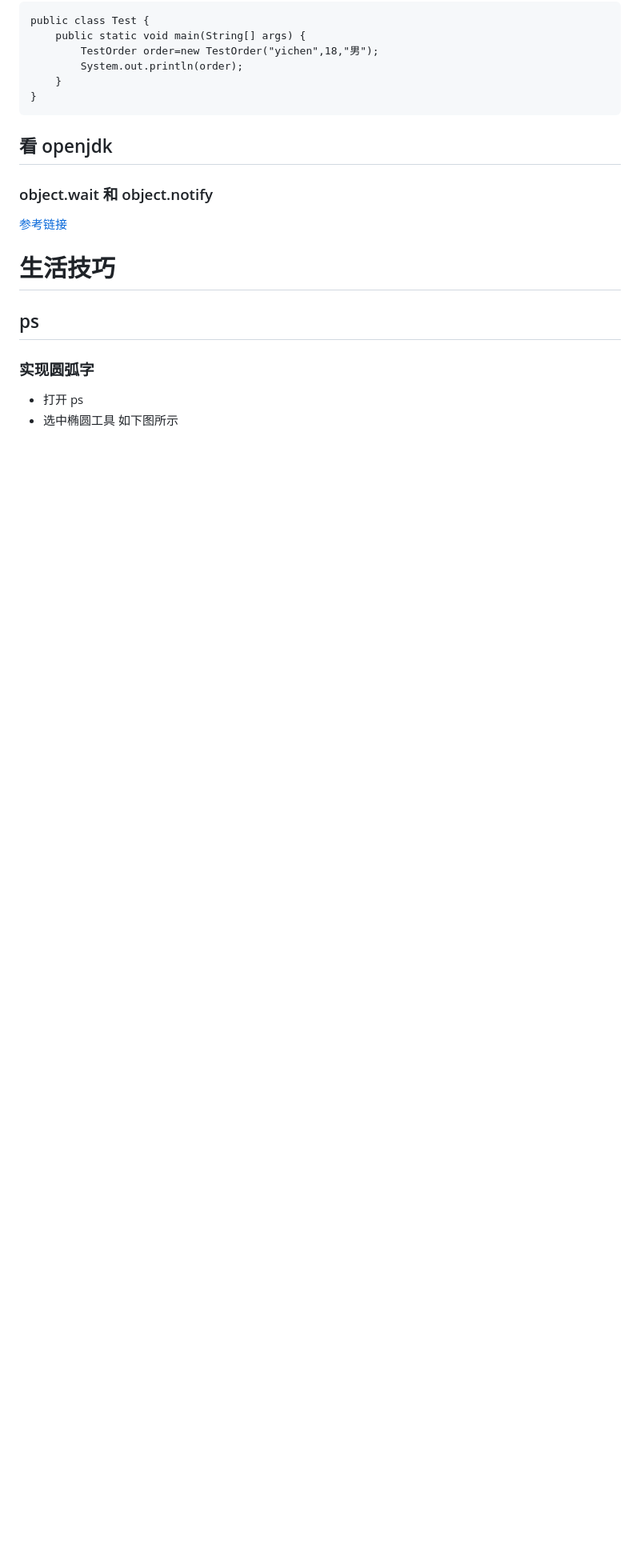
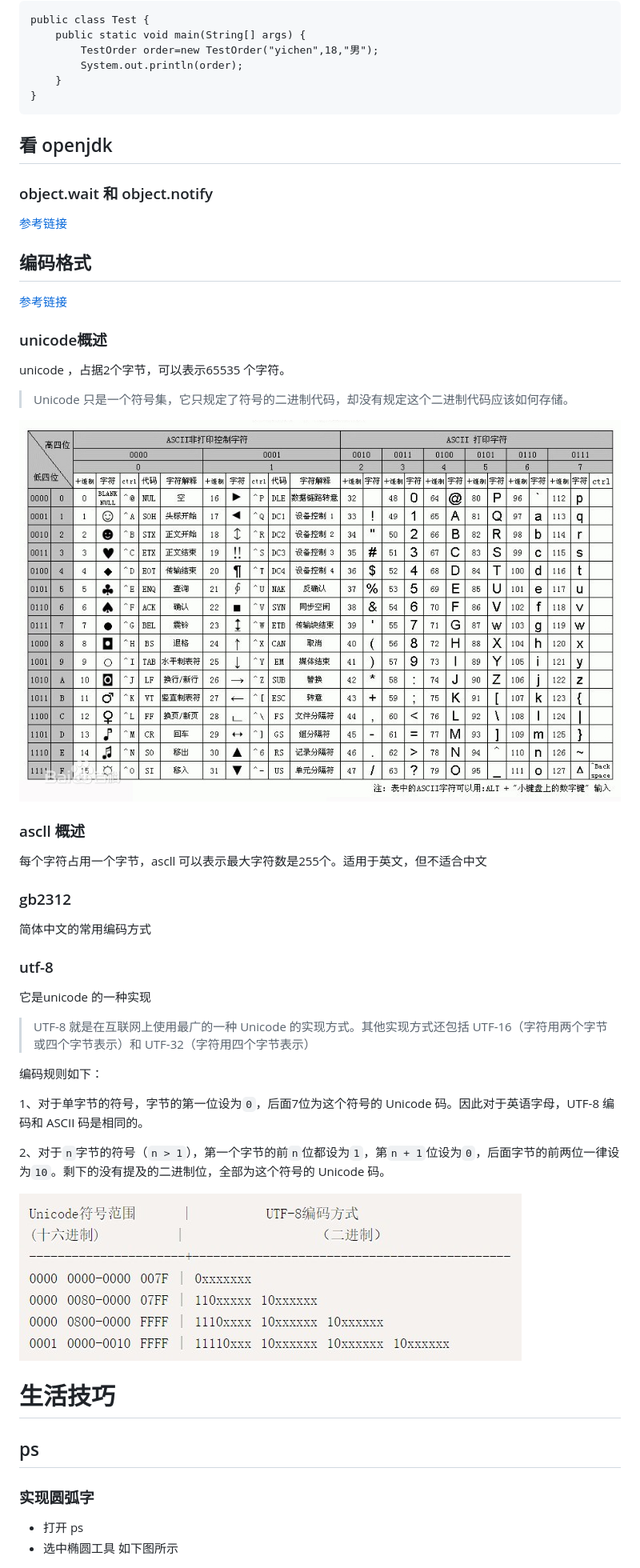
Before and after one commit to yichen17/study, a Markdown page: vmware-note.md, the part around one of its changes. Shown at 80% size. Rendered like a GitHub page; pictures changed too: images/2021-02-23-1.jpg (added), images/2021-02-23-2.jpg (added); blank space fills up the shorter version.

Commit message:
2021-02-23

```diff
--- a/vmware-note.md
+++ b/vmware-note.md
@@ -2691,6 +2695,44 @@ public class Test {
 
 
 
+## 编码格式
+
+[参考链接](http://www.ruanyifeng.com/blog/2007/10/ascii_unicode_and_utf-8.html)
+
+### unicode概述
+
+unicode ，占据2个字节，可以表示65535 个字符。
+
+> Unicode 只是一个符号集，它只规定了符号的二进制代码，却没有规定这个二进制代码应该如何存储。
+
+<img src="./images/2021-02-23-1.jpg" alt="常见的前128个unicode 对应表" style="zoom: 80%;" />
+
+### ascll 概述
+
+每个字符占用一个字节，ascll 可以表示最大字符数是255个。适用于英文，但不适合中文
+
+
+
+### gb2312
+
+简体中文的常用编码方式
+
+
+
+### utf-8
+
+<font color=red>它是unicode 的一种实现</font>
+
+> UTF-8 就是在互联网上使用最广的一种 Unicode 的实现方式。其他实现方式还包括 UTF-16（字符用两个字节或四个字节表示）和 UTF-32（字符用四个字节表示）
+
+编码规则如下：
+
+1、对于单字节的符号，字节的第一位设为`0`，后面7位为这个符号的 Unicode 码。因此对于英语字母，UTF-8 编码和 ASCII 码是相同的。
+
+2、对于`n`字节的符号（`n > 1`），第一个字节的前`n`位都设为`1`，第`n + 1`位设为`0`，后面字节的前两位一律设为`10`。剩下的没有提及的二进制位，全部为这个符号的 Unicode 码。
+
+<img src="./images/2021-02-23-2.jpg" alt="unicode与utf-8转换表" style="zoom:67%;" />
+
 
 
 
```
Also changed, not shown: other parts of vmware-note.md (+5 -1 lines), 6 other files.
